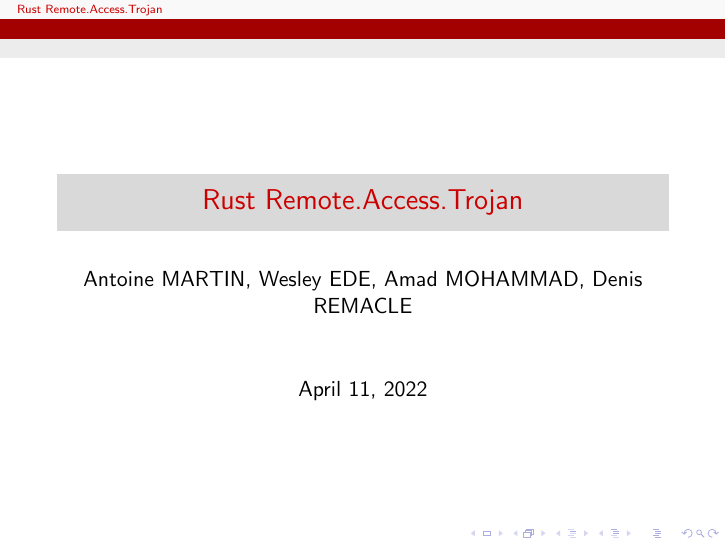
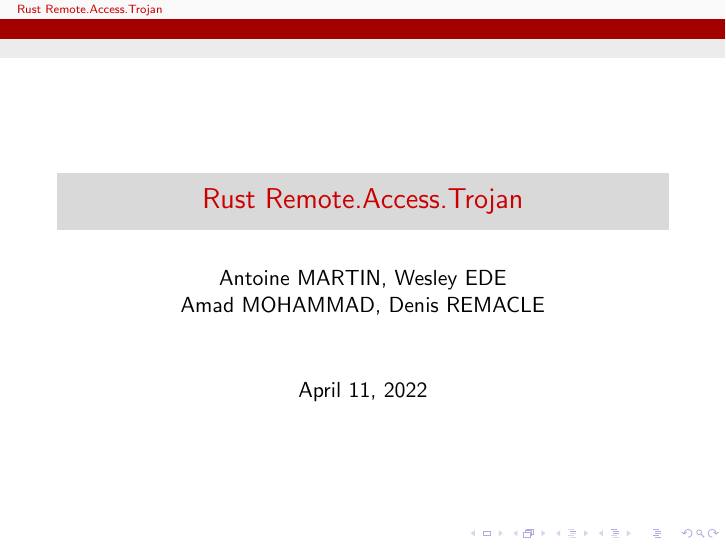
Before and after one commit to Denis-REMACLE/K-ptain.Ratz, LaTeX slides (Documentations-cours/presentation.tex): page 1 of 7. Compiled offline with pdfLaTeX.

Commit message:
Update presentation.tex

```diff
--- a/Documentations-cours/presentation.tex
+++ b/Documentations-cours/presentation.tex
@@ -3,7 +3,7 @@
 \usecolortheme{beaver}
 
 \title{Rust Remote.Access.Trojan}
-\author{Antoine MARTIN, Wesley EDE, Amad MOHAMMAD, Denis REMACLE}
+\author{Antoine MARTIN, Wesley EDE\\Amad MOHAMMAD, Denis REMACLE}
 
 \begin{document}
 
```
